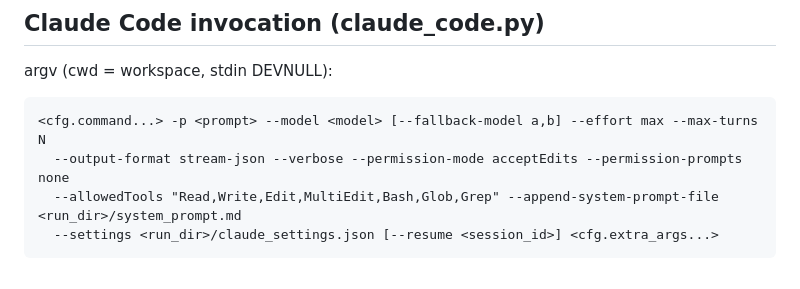
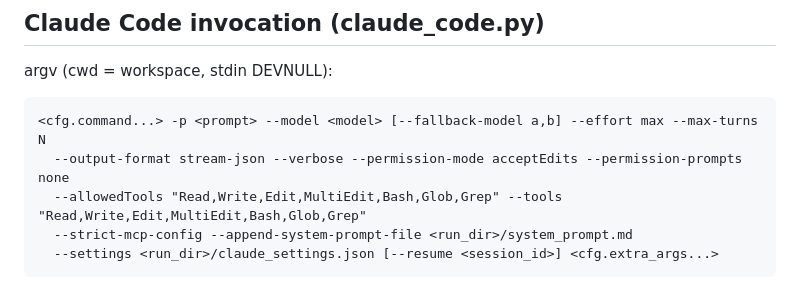
Before and after one commit to hyeonsunsong31-collab/Kyora, a Markdown page: docs/architecture.md, the part around the change. Drawn GitHub-style.

````diff
--- a/docs/architecture.md
+++ b/docs/architecture.md
@@ -186,7 +186,8 @@ argv (cwd = workspace, stdin DEVNULL):
 ```
 <cfg.command...> -p <prompt> --model <model> [--fallback-model a,b] --effort max --max-turns N
   --output-format stream-json --verbose --permission-mode acceptEdits --permission-prompts none
-  --allowedTools "Read,Write,Edit,MultiEdit,Bash,Glob,Grep" --append-system-prompt-file <run_dir>/system_prompt.md
+  --allowedTools "Read,Write,Edit,MultiEdit,Bash,Glob,Grep" --tools "Read,Write,Edit,MultiEdit,Bash,Glob,Grep"
+  --strict-mcp-config --append-system-prompt-file <run_dir>/system_prompt.md
   --settings <run_dir>/claude_settings.json [--resume <session_id>] <cfg.extra_args...>
 ```
 Never `--bare`. On stderr `unknown option '--max-turns'|'--append-system-prompt-file'` retry with `--append-system-prompt <text>`
````
Also changed, not shown: docs/claude-code-engine.md (+14 -4 lines).
